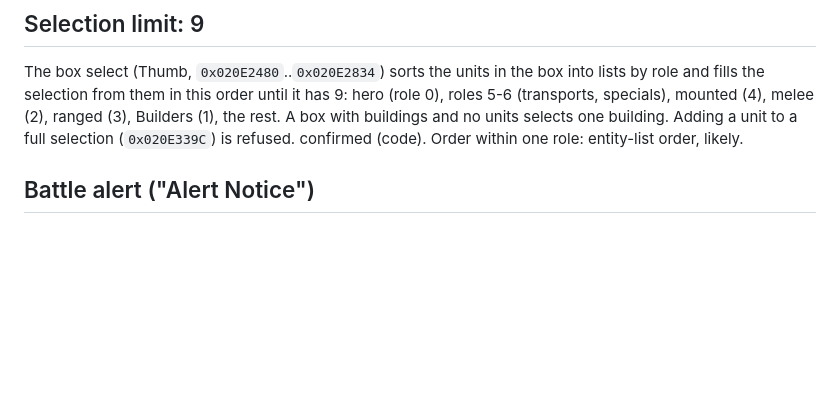
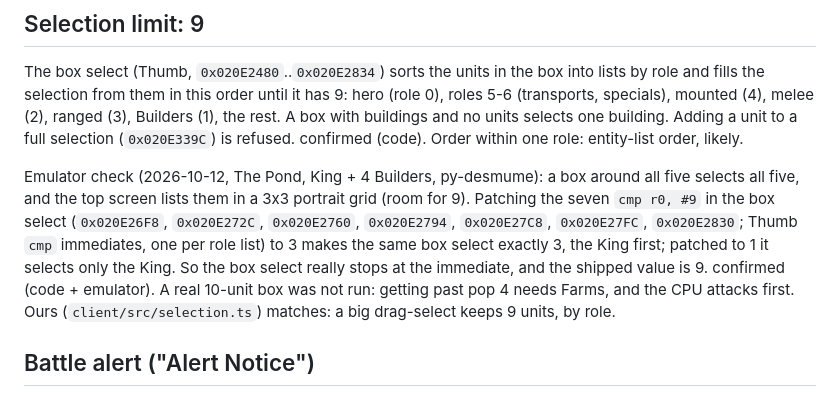
Before and after one commit to James-Hillmann/openbattles, a Markdown page: docs/re-notes/orders.md, the part around the change. GitHub-like rendering; blank space fills up the shorter version.

Commit message:
Re-notes: confirm the 9-unit box select cap in the emulator (#55)
Claude-Session: https://claude.ai/code/session_01G1GM4kFw7eMk59niiQAa2c

Co-authored-by: Claude <noreply@anthropic.com>

```diff
--- a/docs/re-notes/orders.md
+++ b/docs/re-notes/orders.md
@@ -117,6 +117,15 @@ and fills the selection from them in this order until it has 9: hero (role 0), r
 buildings and no units selects one building. Adding a unit to a full selection (`0x020E339C`) is
 refused. confirmed (code). Order within one role: entity-list order, likely.
 
+Emulator check (2026-10-12, The Pond, King + 4 Builders, py-desmume): a box around all five selects
+all five, and the top screen lists them in a 3x3 portrait grid (room for 9). Patching the seven
+`cmp r0, #9` in the box select (`0x020E26F8`, `0x020E272C`, `0x020E2760`, `0x020E2794`,
+`0x020E27C8`, `0x020E27FC`, `0x020E2830`; Thumb `cmp` immediates, one per role list) to 3 makes the
+same box select exactly 3, the King first; patched to 1 it selects only the King. So the box select
+really stops at the immediate, and the shipped value is 9. confirmed (code + emulator). A real
+10-unit box was not run: getting past pop 4 needs Farms, and the CPU attacks first.
+Ours (`client/src/selection.ts`) matches: a big drag-select keeps 9 units, by role.
+
 ## Battle alert ("Alert Notice")
 
 - `Unit_setHp` (`0x0205E7D4`): when HP goes down, the unit lives, its attacker count (+0x1D4) is
```
